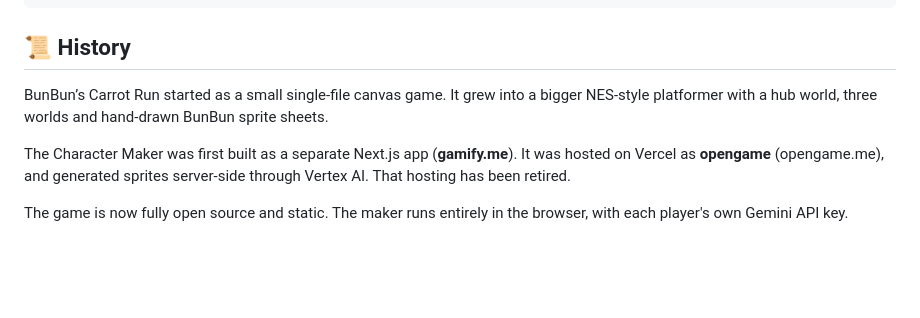
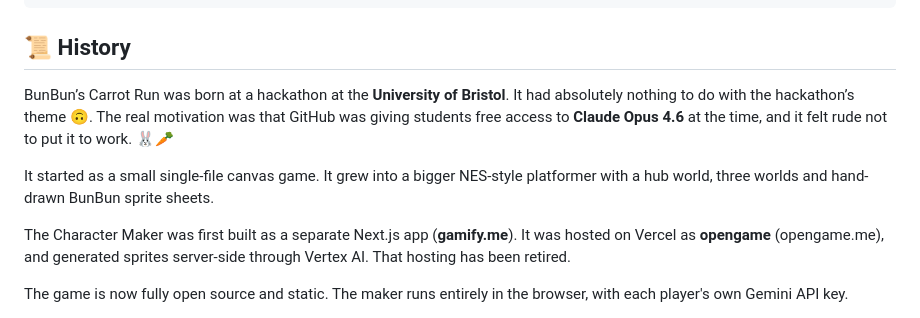
Before and after one commit to Mattlo0546/bun-buns-carrot-run, a Markdown page: README.md, the part around the change. GitHub-like rendering; blank space fills up the shorter version.

Commit message:
docs: add hackathon origin story (#8)
Co-authored-by: Claude Opus 5.5 <noreply@anthropic.com>

```diff
--- a/README.md
+++ b/README.md
@@ -88,7 +88,9 @@ assets/             BunBun sprite sheets
 
 ## 📜 History
 
-BunBun’s Carrot Run started as a small single-file canvas game. It grew into a bigger NES-style platformer with a hub world, three worlds and hand-drawn BunBun sprite sheets.
+BunBun’s Carrot Run was born at a hackathon at the **University of Bristol**. It had absolutely nothing to do with the hackathon’s theme 🙃. The real motivation was that GitHub was giving students free access to **Claude Opus 4.6** at the time, and it felt rude not to put it to work. 🐰🥕
+
+It started as a small single-file canvas game. It grew into a bigger NES-style platformer with a hub world, three worlds and hand-drawn BunBun sprite sheets.
 
 The Character Maker was first built as a separate Next.js app (**gamify.me**). It was hosted on Vercel as **opengame** (opengame.me), and generated sprites server-side through Vertex AI. That hosting has been retired.
 
```
